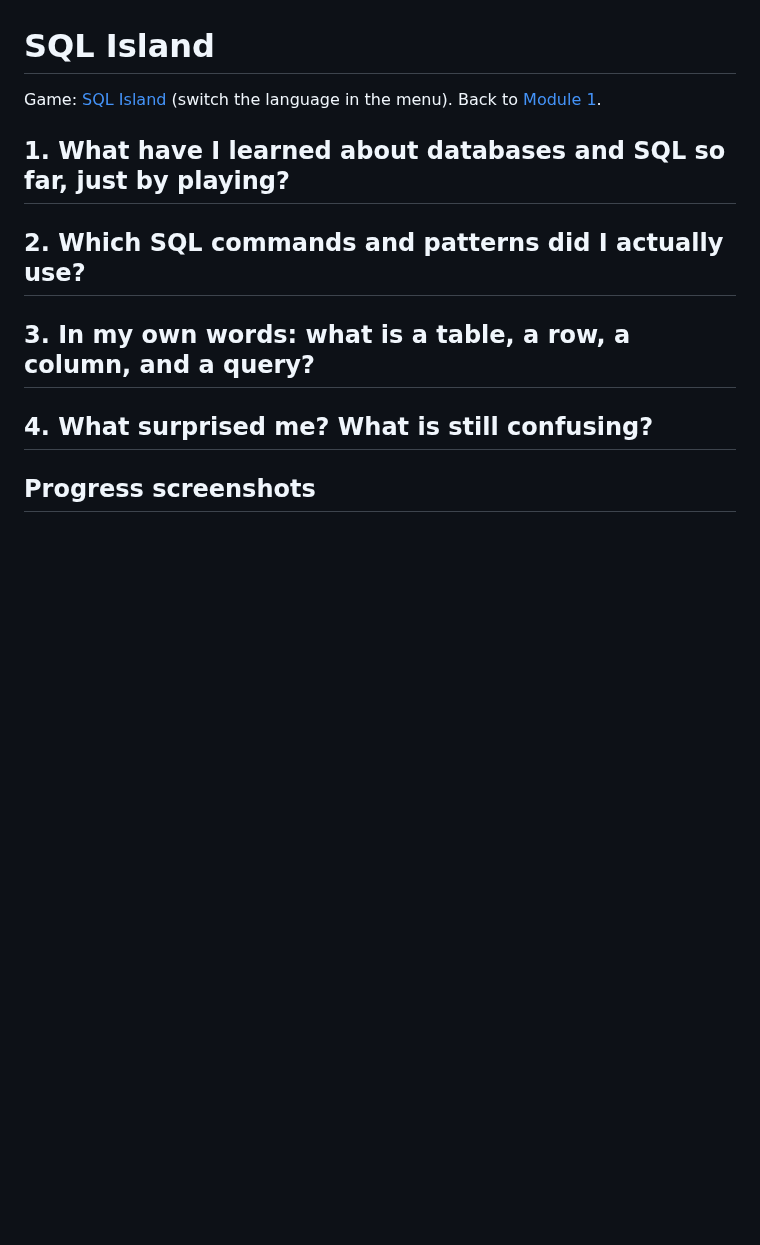
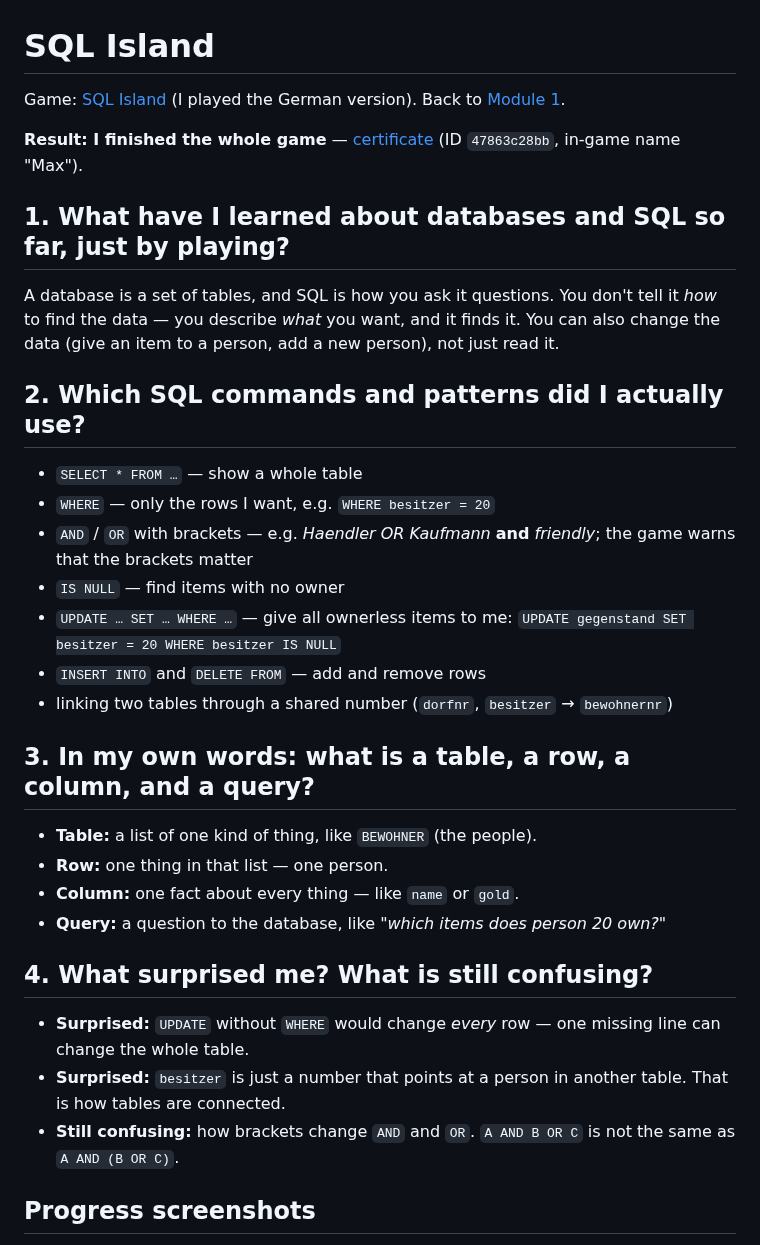
Before and after one commit to AliAlRubaye12/databases-portfolio, a Markdown page: Module01/sql-island.md, the part around one of its changes. Drawn GitHub-style; blank space fills up the shorter version.

Commit message:
Add SQL Island answers and screenshots

```diff
--- a/Module01/sql-island.md
+++ b/Module01/sql-island.md
@@ -1,14 +1,37 @@
 # SQL Island
 
-Game: [SQL Island](https://sql-island.informatik.uni-kl.de/) (switch the language in the menu). Back to [Module 1](README.md#task-5).
+Game: [SQL Island](https://sql-island.informatik.uni-kl.de/) (I played the German version). Back to [Module 1](README.md#task-5).
+
+**Result: I finished the whole game** — [certificate](https://sql-island.cs.uni-kl.de/cert.php?id=47863c28bb) (ID `47863c28bb`, in-game name "Max").
 
 ## 1. What have I learned about databases and SQL so far, just by playing?
 
+A database is a set of tables, and SQL is how you ask it questions.
+You don't tell it *how* to find the data — you describe *what* you want, and it finds it.
+You can also change the data (give an item to a person, add a new person), not just read it.
+
 ## 2. Which SQL commands and patterns did I actually use?
+
+- `SELECT * FROM …` — show a whole table
+- `WHERE` — only the rows I want, e.g. `WHERE besitzer = 20`
+- `AND` / `OR` with brackets — e.g. *Haendler OR Kaufmann* **and** *friendly*; the game warns that the brackets matter
+- `IS NULL` — find items with no owner
+- `UPDATE … SET … WHERE …` — give all ownerless items to me: `UPDATE gegenstand SET besitzer = 20 WHERE besitzer IS NULL`
+- `INSERT INTO` and `DELETE FROM` — add and remove rows
+- linking two tables through a shared number (`dorfnr`, `besitzer` → `bewohnernr`)
 
 ## 3. In my own words: what is a table, a row, a column, and a query?
 
+- **Table:** a list of one kind of thing, like `BEWOHNER` (the people).
+- **Row:** one thing in that list — one person.
+- **Column:** one fact about every thing — like `name` or `gold`.
+- **Query:** a question to the database, like *"which items does person 20 own?"*
+
 ## 4. What surprised me? What is still confusing?
+
+- **Surprised:** `UPDATE` without `WHERE` would change *every* row — one missing line can change the whole table.
+- **Surprised:** `besitzer` is just a number that points at a person in another table. That is how tables are connected.
+- **Still confusing:** how brackets change `AND` and `OR`. `A AND B OR C` is not the same as `A AND (B OR C)`.
 
 ## Progress screenshots
 
```
Also changed, not shown: other parts of Module01/sql-island.md (+7 -1 lines), Module01/pictures/sql-island-certificate.png (added), Module01/pictures/sql-island-progress.png (added).
